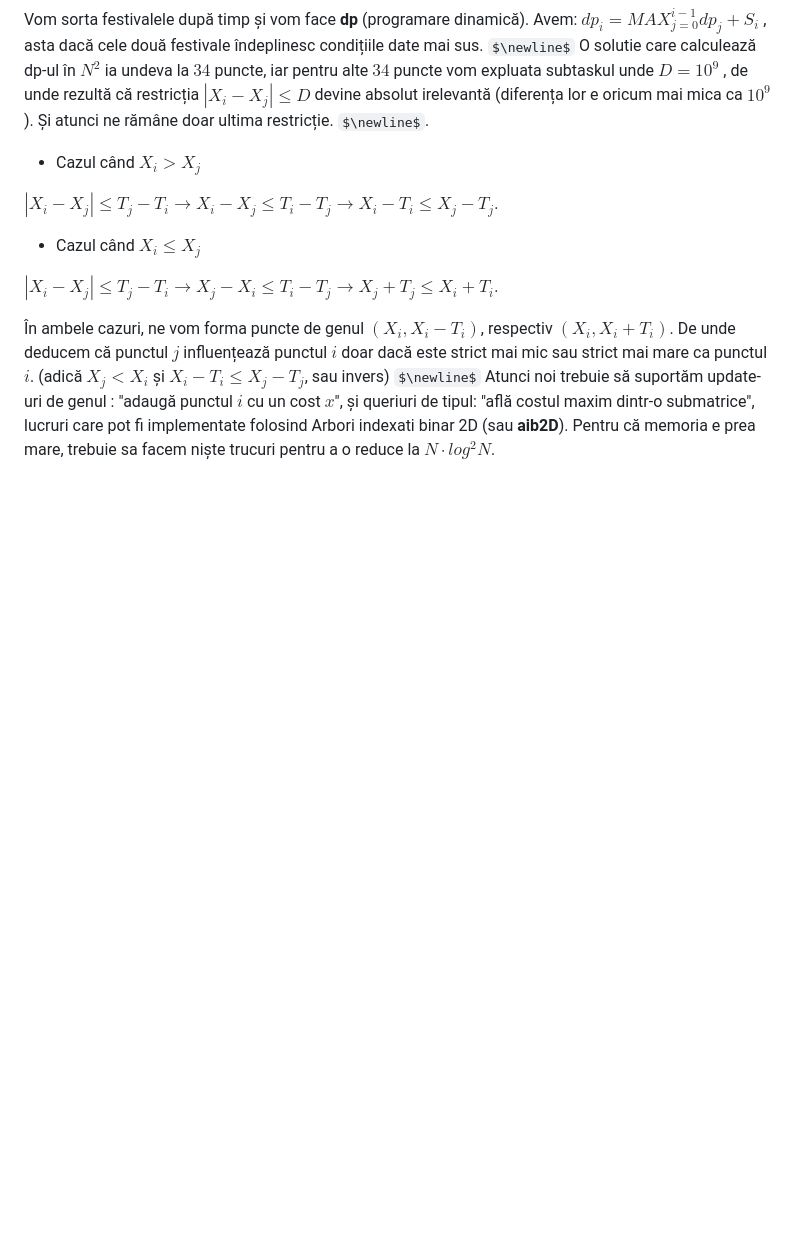
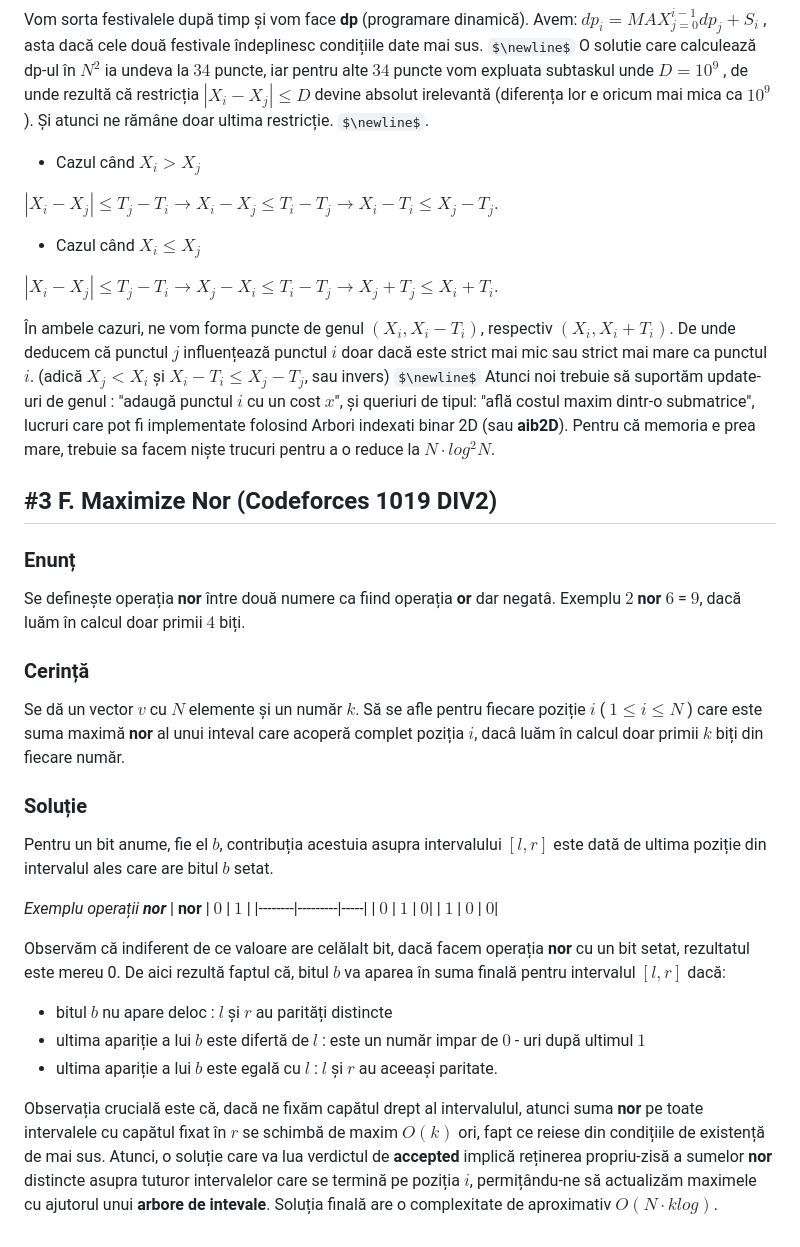
Before and after one commit to Sueyoubeth/Atestat, a Markdown page: maincpp.md, the part around the change. GitHub-like rendering; some formulas as TeX source; blank space fills up the shorter version.

```diff
--- a/maincpp.md
+++ b/maincpp.md
@@ -50,3 +50,30 @@ $|X_i - X_j| \leq T_j - T_i \rightarrow X_j - X_i \leq T_i - T_j \rightarrow X_j
 
 În ambele cazuri, ne vom forma puncte de genul $(X_i, X_i - T_i)$, respectiv $(X_i, X_i + T_i)$. De unde deducem că punctul $j$ influențează punctul $i$ doar dacă este strict mai mic sau strict mai mare ca punctul $i$. (adică $X_j < X_i$ și $X_i - T_i \leq X_j - T_j$, sau invers) $\newline$
 Atunci noi trebuie să suportăm update-uri de genul : "adaugă punctul $i$ cu un cost $x$", și queriuri de tipul: "află costul maxim dintr-o submatrice", lucruri care pot fi implementate folosind Arbori indexati binar 2D (sau **aib2D**). Pentru că memoria e prea mare, trebuie sa facem niște trucuri pentru a o reduce la $N \cdot log^2 N$.
+
+## #3 F. Maximize Nor (Codeforces 1019 DIV2)
+
+### Enunț
+
+Se definește operația **nor** între două numere ca fiind operația **or** dar negatâ. Exemplu $2$ **nor** $6$ = $9$, dacă luăm în calcul doar primii $4$ biți.
+
+### Cerință
+
+Se dă un vector $v$ cu $N$ elemente și un număr $k$. Să se afle pentru fiecare poziție $i$ ( $1 \leq i \leq N$ ) care este suma maximă **nor** al unui inteval care acoperă complet poziția $i$, dacâ luăm în calcul doar primii $k$ biți din fiecare număr.
+
+### Soluție
+
+Pentru un bit anume, fie el $b$, contribuția acestuia asupra intervalului $[l,r]$ este dată de ultima poziție din intervalul ales care are bitul $b$ setat.
+
+*Exemplu operații **nor***
+| **nor**  |  $0$  | $1$ |
+|--------|---------|-----|
+| $0$ |  $1$ | $0$|
+| $1$ |  $0$ | $0$|
+
+Observăm că indiferent de ce valoare are celălalt bit, dacă facem operația **nor** cu un bit setat, rezultatul este mereu 0. De aici rezultă faptul că, bitul $b$ va aparea în suma finală pentru intervalul $[l,r]$ dacă:
+* bitul $b$ nu apare deloc : $l$ și $r$ au parități distincte
+* ultima apariție a lui $b$ este difertă de $l$ : este un număr impar de $0$ - uri după ultimul $1$
+* ultima apariție a lui $b$ este egală cu $l$ : $l$ și $r$ au aceeași paritate.
+
+Observația crucială este că, dacă ne fixăm capătul drept al intervalulul, atunci suma **nor** pe toate intervalele cu capătul fixat în $r$ se schimbă de maxim $O(k)$ ori, fapt ce reiese din condițiile de existență de mai sus. Atunci, o soluție care va lua verdictul de **accepted** implică reținerea propriu-zisă a sumelor **nor** distincte asupra tuturor intervalelor care se termină pe poziția $i$, permițându-ne să actualizăm maximele cu ajutorul unui **arbore de intevale**. Soluția finală are o complexitate de aproximativ $O(N \cdot k log)$.
```
